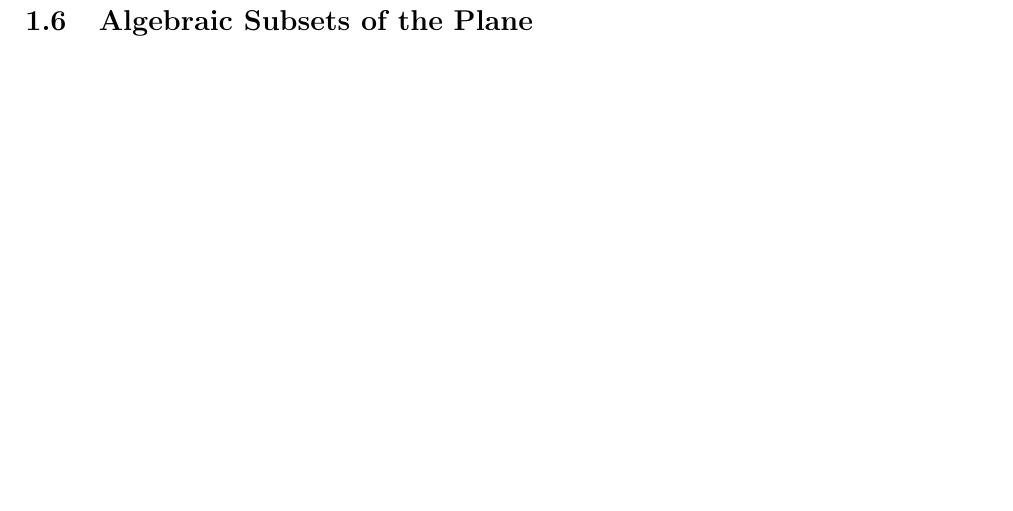
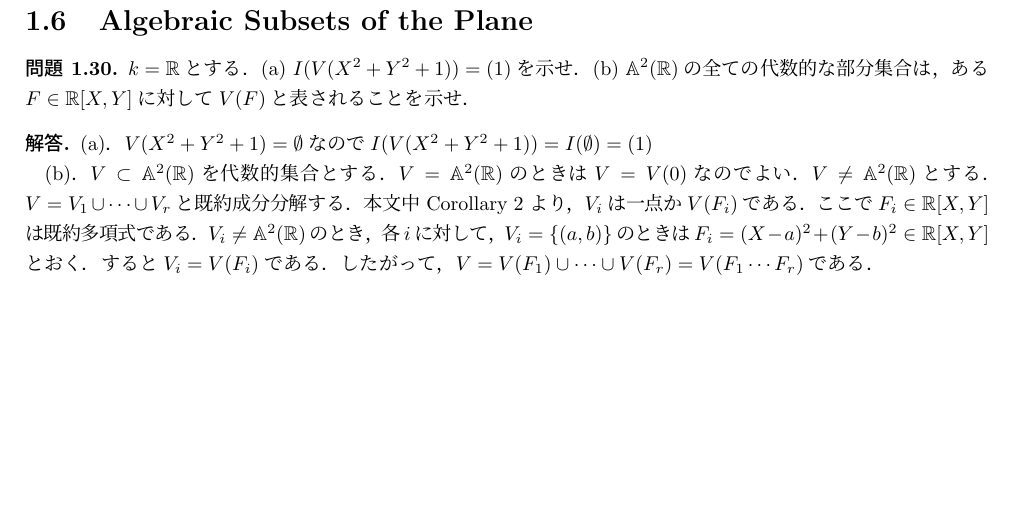
Before and after one commit to sndtkrh/AlgebraicCurves, a LaTeX document (answers.tex, which reads Ch1/s6.tex): part of page 8 of 15, cut so that both start at the same text. Compiled offline with pLaTeX and dvipdfmx.

Commit message:
add answer for 1.30

```diff
--- a/Ch1/s6.tex
+++ b/Ch1/s6.tex
@@ -1 +1,28 @@
 \section{Algebraic Subsets of the Plane}
+
+\begin{prob}
+  $k=\R$とする．
+  (a) $I(V(X^2+Y^2+1)) = (1)$を示せ．
+  (b) $\A^2(\R)$の全ての代数的な部分集合は，
+  ある$F\in\R[X,Y]$に対して$V(F)$と表されることを示せ．
+\end{prob}
+\begin{ans}
+  (a)．
+  $V(X^2+Y^2+1) = \emptyset$なので
+  $I(V(X^2+Y^2+1)) = I(\emptyset) = (1)$
+
+  (b)．
+  $V\subset \A^2(\R)$を代数的集合とする．
+  $V = \A^2(\R)$のときは$V = V(0)$なのでよい．
+  $V \ne \A^2(\R)$とする．
+  $V = V_1 \cup \cdots \cup V_r$と既約成分分解する．
+  本文中 Corollary 2 より，
+  $V_i$は一点か$V(F_i)$である．
+  ここで$F_i \in \R[X,Y]$は既約多項式である．
+  $V_i \ne \A^2(\R)$のとき，
+  各$i$に対して，$V_i = \{ (a,b) \}$のときは
+  $F_i = (X-a)^2 + (Y-b)^2 \in \R[X,Y]$とおく．
+  すると$V_i = V(F_i)$である．
+  したがって，
+  $V = V(F_1) \cup \cdots \cup V(F_r) = V( F_1 \cdots F_r )$である．
+\end{ans}
```
